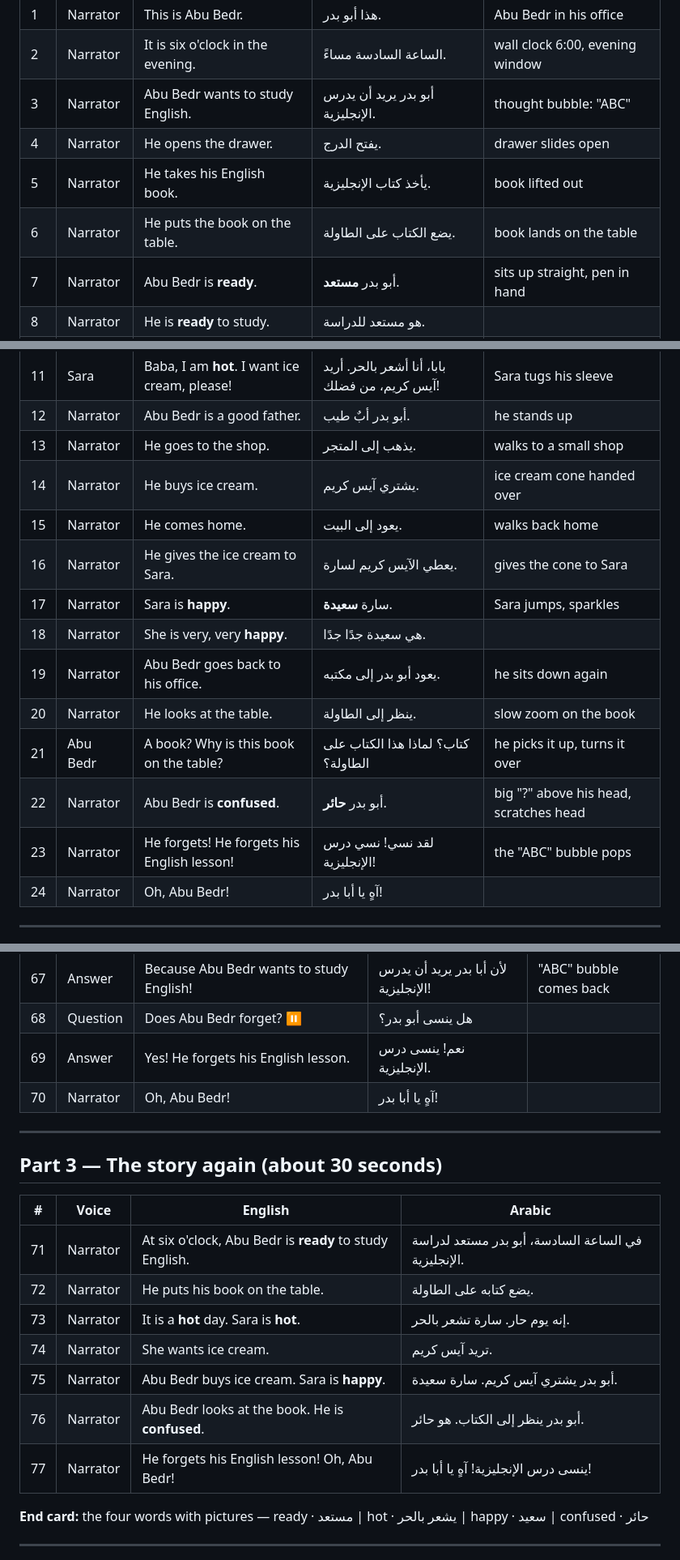
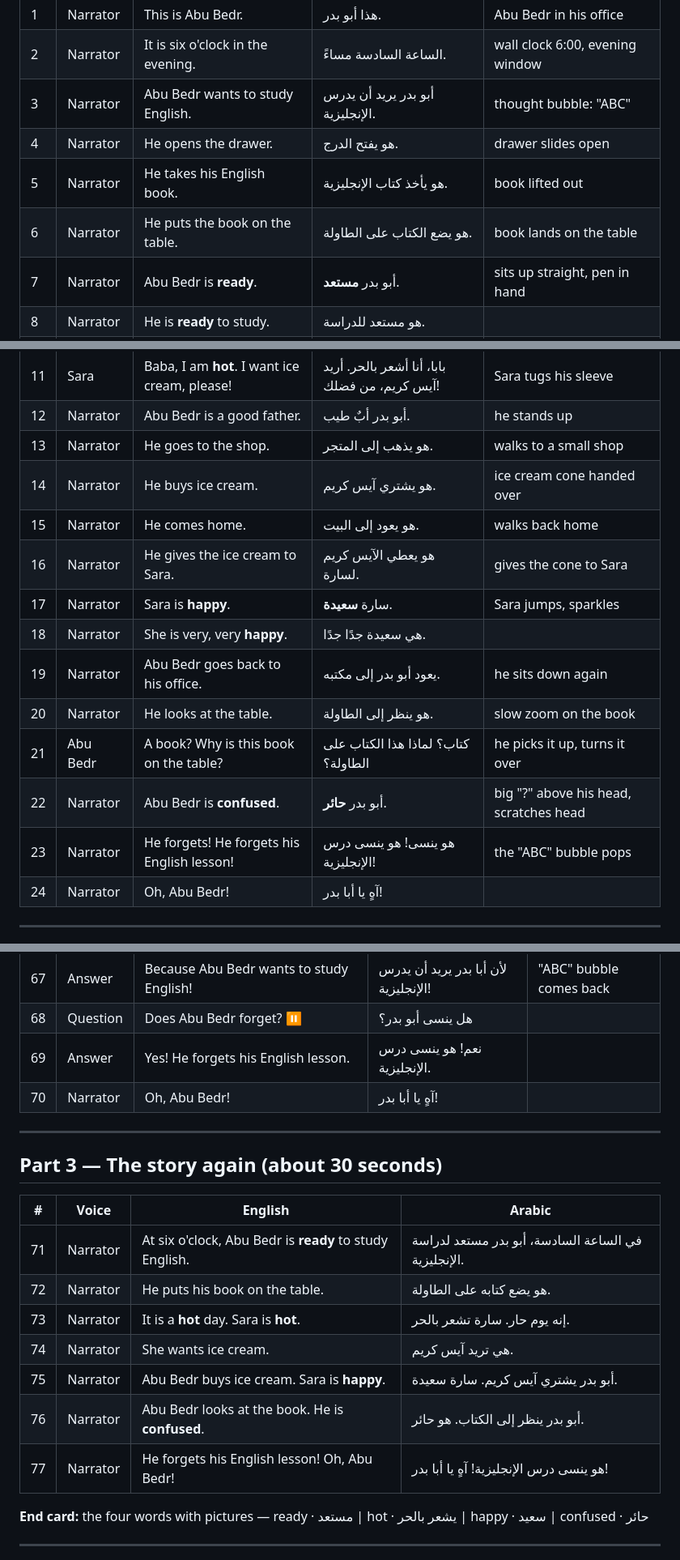
Before and after one commit to EssamGm/Essam, a Markdown page: animations/abu-bedr-ice-cream/transcript.md, 3 parts joined by grey strips. Shown at 81% size. Drawn GitHub-style.

Commit message:
Transcript: add هو/هي to every he/she line in the Arabic
Co-Authored-By: Claude Opus 5.5 <noreply@anthropic.com>
Claude-Session: https://claude.ai/code/session_01UdptJLAGnjn4SnNgfrhF9j

```diff
--- a/animations/abu-bedr-ice-cream/transcript.md
+++ b/animations/abu-bedr-ice-cream/transcript.md
@@ -17,26 +17,26 @@ On screen: English sentence + full Arabic translation (Modern Standard Arabic).
 | 1 | Narrator | This is Abu Bedr. | هذا أبو بدر. | Abu Bedr in his office |
 | 2 | Narrator | It is six o'clock in the evening. | الساعة السادسة مساءً. | wall clock 6:00, evening window |
 | 3 | Narrator | Abu Bedr wants to study English. | أبو بدر يريد أن يدرس الإنجليزية. | thought bubble: "ABC" |
-| 4 | Narrator | He opens the drawer. | يفتح الدرج. | drawer slides open |
-| 5 | Narrator | He takes his English book. | يأخذ كتاب الإنجليزية. | book lifted out |
-| 6 | Narrator | He puts the book on the table. | يضع الكتاب على الطاولة. | book lands on the table |
+| 4 | Narrator | He opens the drawer. | هو يفتح الدرج. | drawer slides open |
+| 5 | Narrator | He takes his English book. | هو يأخذ كتاب الإنجليزية. | book lifted out |
+| 6 | Narrator | He puts the book on the table. | هو يضع الكتاب على الطاولة. | book lands on the table |
 | 7 | Narrator | Abu Bedr is **ready**. | أبو بدر **مستعد**. | sits up straight, pen in hand |
 | 8 | Narrator | He is **ready** to study. | هو مستعد للدراسة. | |
 | 9 | Narrator | But wait! His daughter, Sara, comes in. | لكن انتظر! ابنته سارة تدخل. | door opens, Sara walks in |
 | 10 | Narrator | It is a **hot** day. Sara is **hot**. | إنه يوم **حار**. سارة تشعر بالحر. | big sun, heat waves, Sara fanning herself |
 | 11 | Sara | Baba, I am **hot**. I want ice cream, please! | بابا، أنا أشعر بالحر. أريد آيس كريم، من فضلك! | Sara tugs his sleeve |
 | 12 | Narrator | Abu Bedr is a good father. | أبو بدر أبٌ طيب. | he stands up |
-| 13 | Narrator | He goes to the shop. | يذهب إلى المتجر. | walks to a small shop |
-| 14 | Narrator | He buys ice cream. | يشتري آيس كريم. | ice cream cone handed over |
-| 15 | Narrator | He comes home. | يعود إلى البيت. | walks back home |
-| 16 | Narrator | He gives the ice cream to Sara. | يعطي الآيس كريم لسارة. | gives the cone to Sara |
+| 13 | Narrator | He goes to the shop. | هو يذهب إلى المتجر. | walks to a small shop |
+| 14 | Narrator | He buys ice cream. | هو يشتري آيس كريم. | ice cream cone handed over |
+| 15 | Narrator | He comes home. | هو يعود إلى البيت. | walks back home |
+| 16 | Narrator | He gives the ice cream to Sara. | هو يعطي الآيس كريم لسارة. | gives the cone to Sara |
 | 17 | Narrator | Sara is **happy**. | سارة **سعيدة**. | Sara jumps, sparkles |
 | 18 | Narrator | She is very, very **happy**. | هي سعيدة جدًا جدًا. | |
 | 19 | Narrator | Abu Bedr goes back to his office. | يعود أبو بدر إلى مكتبه. | he sits down again |
-| 20 | Narrator | He looks at the table. | ينظر إلى الطاولة. | slow zoom on the book |
+| 20 | Narrator | He looks at the table. | هو ينظر إلى الطاولة. | slow zoom on the book |
 | 21 | Abu Bedr | A book? Why is this book on the table? | كتاب؟ لماذا هذا الكتاب على الطاولة؟ | he picks it up, turns it over |
 | 22 | Narrator | Abu Bedr is **confused**. | أبو بدر **حائر**. | big "?" above his head, scratches head |
-| 23 | Narrator | He forgets! He forgets his English lesson! | لقد نسي! نسي درس الإنجليزية! | the "ABC" bubble pops |
+| 23 | Narrator | He forgets! He forgets his English lesson! | هو ينسى! هو ينسى درس الإنجليزية! | the "ABC" bubble pops |
 | 24 | Narrator | Oh, Abu Bedr! | آهٍ يا أبا بدر! | |
 
 ---
@@ -108,7 +108,7 @@ Title card: **Now answer the questions!** — **الآن أجب عن الأسئ
 | 66 | Question | Why is the book on the table? ⏸ | لماذا الكتاب على الطاولة؟ | |
 | 67 | Answer | Because Abu Bedr wants to study English! | لأن أبا بدر يريد أن يدرس الإنجليزية! | "ABC" bubble comes back |
 | 68 | Question | Does Abu Bedr forget? ⏸ | هل ينسى أبو بدر؟ | |
-| 69 | Answer | Yes! He forgets his English lesson. | نعم! ينسى درس الإنجليزية. | |
+| 69 | Answer | Yes! He forgets his English lesson. | نعم! هو ينسى درس الإنجليزية. | |
 | 70 | Narrator | Oh, Abu Bedr! | آهٍ يا أبا بدر! | |
 
 ---
@@ -118,12 +118,12 @@ Title card: **Now answer the questions!** — **الآن أجب عن الأسئ
 | # | Voice | English | Arabic |
 |---|---|---|---|
 | 71 | Narrator | At six o'clock, Abu Bedr is **ready** to study English. | في الساعة السادسة، أبو بدر مستعد لدراسة الإنجليزية. |
-| 72 | Narrator | He puts his book on the table. | يضع كتابه على الطاولة. |
+| 72 | Narrator | He puts his book on the table. | هو يضع كتابه على الطاولة. |
 | 73 | Narrator | It is a **hot** day. Sara is **hot**. | إنه يوم حار. سارة تشعر بالحر. |
-| 74 | Narrator | She wants ice cream. | تريد آيس كريم. |
+| 74 | Narrator | She wants ice cream. | هي تريد آيس كريم. |
 | 75 | Narrator | Abu Bedr buys ice cream. Sara is **happy**. | أبو بدر يشتري آيس كريم. سارة سعيدة. |
 | 76 | Narrator | Abu Bedr looks at the book. He is **confused**. | أبو بدر ينظر إلى الكتاب. هو حائر. |
-| 77 | Narrator | He forgets his English lesson! Oh, Abu Bedr! | ينسى درس الإنجليزية! آهٍ يا أبا بدر! |
+| 77 | Narrator | He forgets his English lesson! Oh, Abu Bedr! | هو ينسى درس الإنجليزية! آهٍ يا أبا بدر! |
 
 **End card:** the four words with pictures —
 ready · مستعد  |  hot · يشعر بالحر  |  happy · سعيد  |  confused · حائر
```
Also changed, not shown: other parts of animations/abu-bedr-ice-cream/transcript.md (+1 -1 lines).
